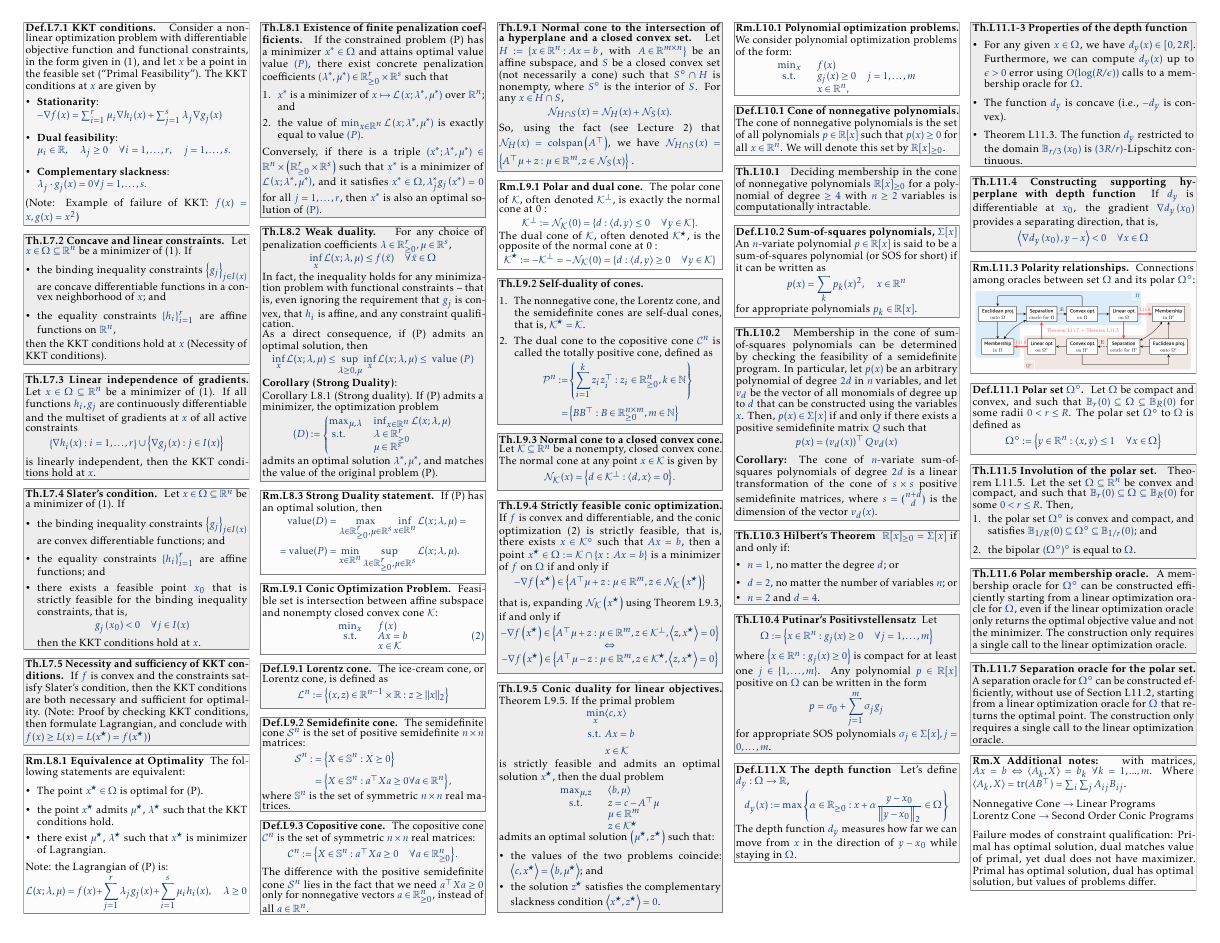
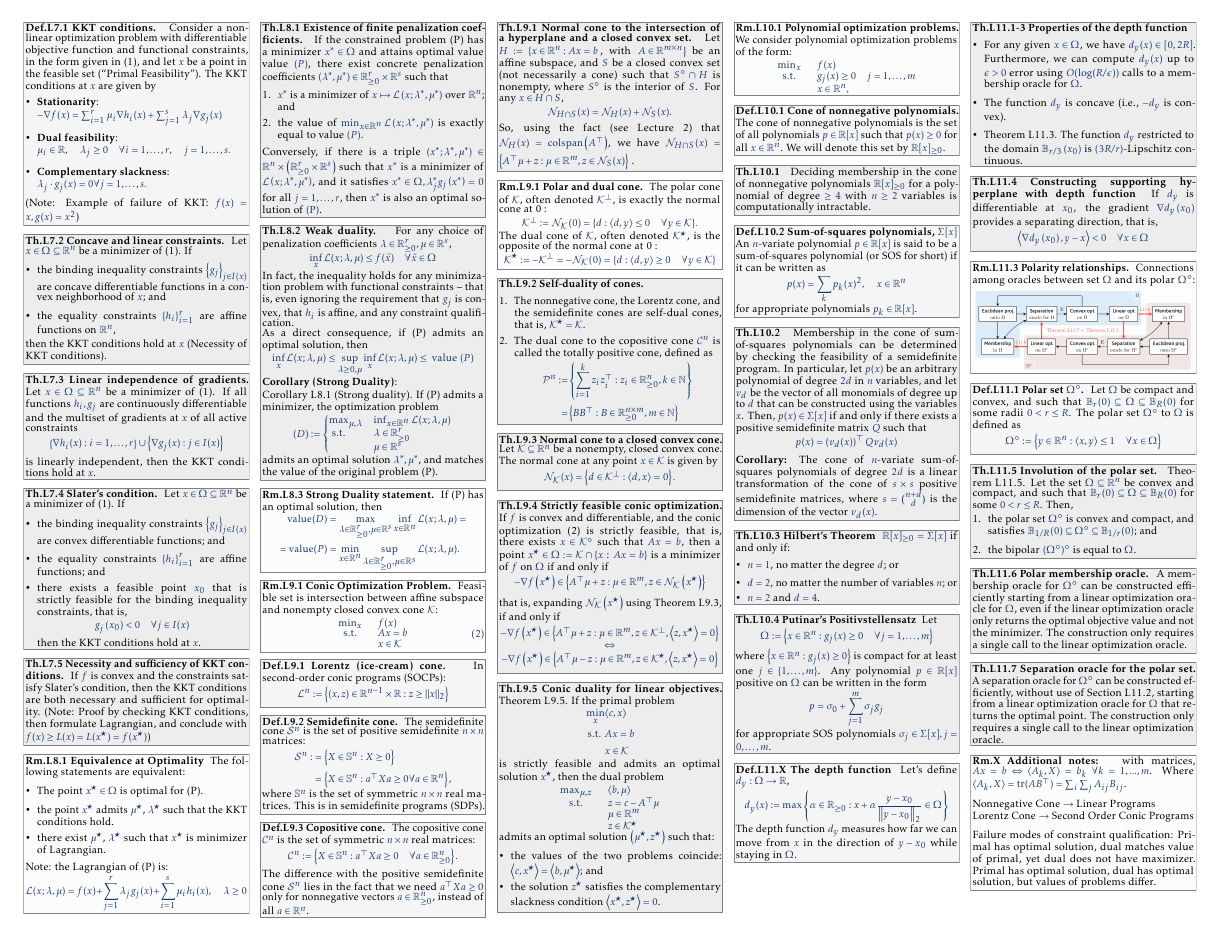
Before and after one commit to nicogorlo/summary_67220, a LaTeX document (main.tex, which reads content/theorems.tex): page 2 of 2. Compiled offline with pdfLaTeX.

Commit message:
adding names of programs to the cones

```diff
--- a/content/theorems.tex
+++ b/content/theorems.tex
@@ -515,8 +515,8 @@
 \end{remark}
 
 
-\begin{definition}[L9.1]{Lorentz cone.}
-    The ice-cream cone, or Lorentz cone, is defined as
+\begin{definition}[L9.1]{Lorentz (ice-cream) cone.}
+    In second-order conic programs (SOCPs):
     \vspace{-4pt}\\
     $$
     \mathcal{L}^n:=\left\{(x, z) \in \mathbb{R}^{n-1} \times \mathbb{R}: z \geq\|x\|_2\right\}
@@ -534,7 +534,7 @@
     \end{aligned}
     $$
     \vspace{-4pt}\\
-    where $\mathbb{S}^n$ is the set of symmetric $n \times n$ real matrices.
+    where $\mathbb{S}^n$ is the set of symmetric $n \times n$ real matrices. This is in semidefinite programs (SDPs).
 \end{definition}
 
 \begin{definition}[L9.3]{Copositive cone.}
```
